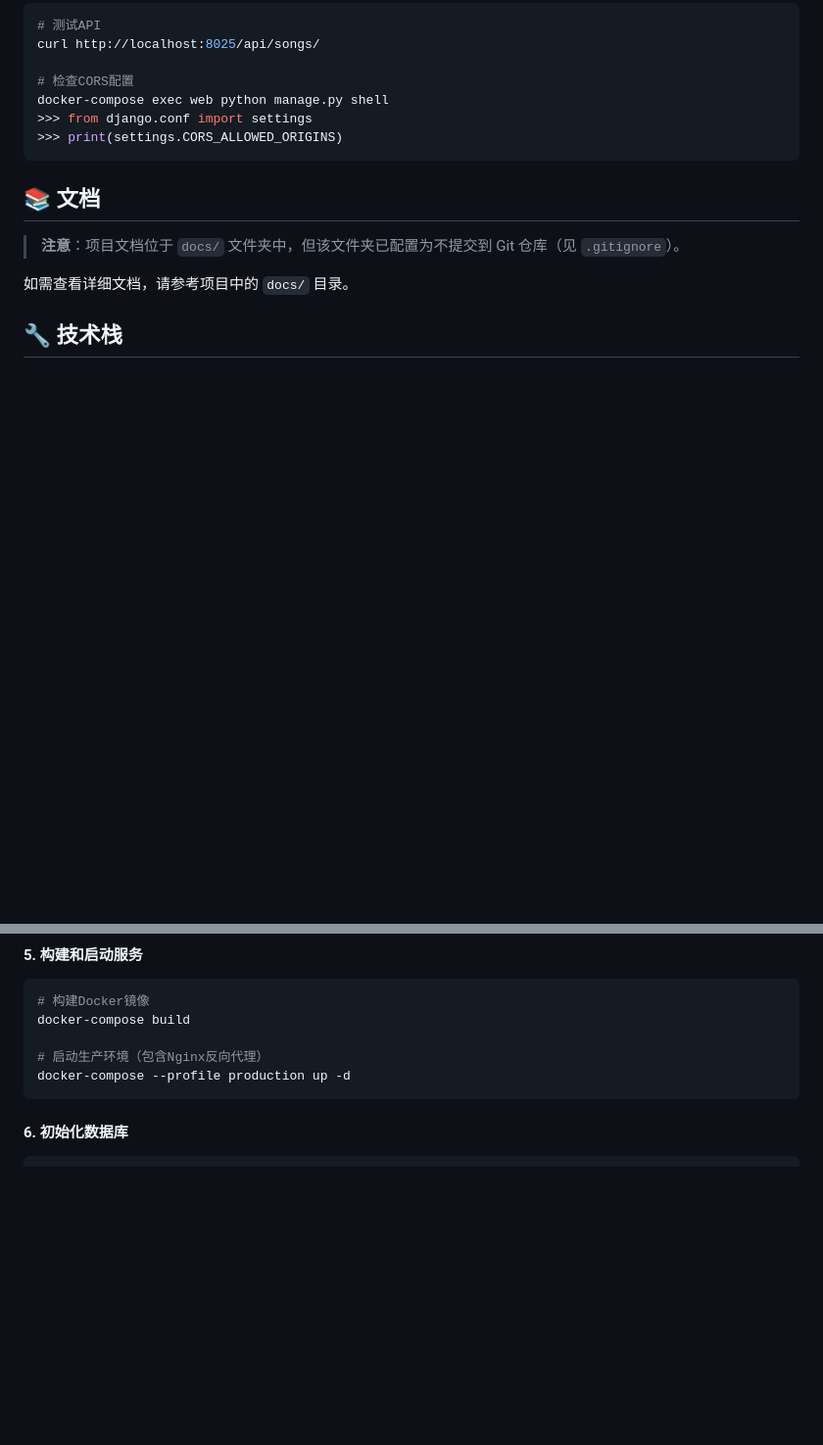
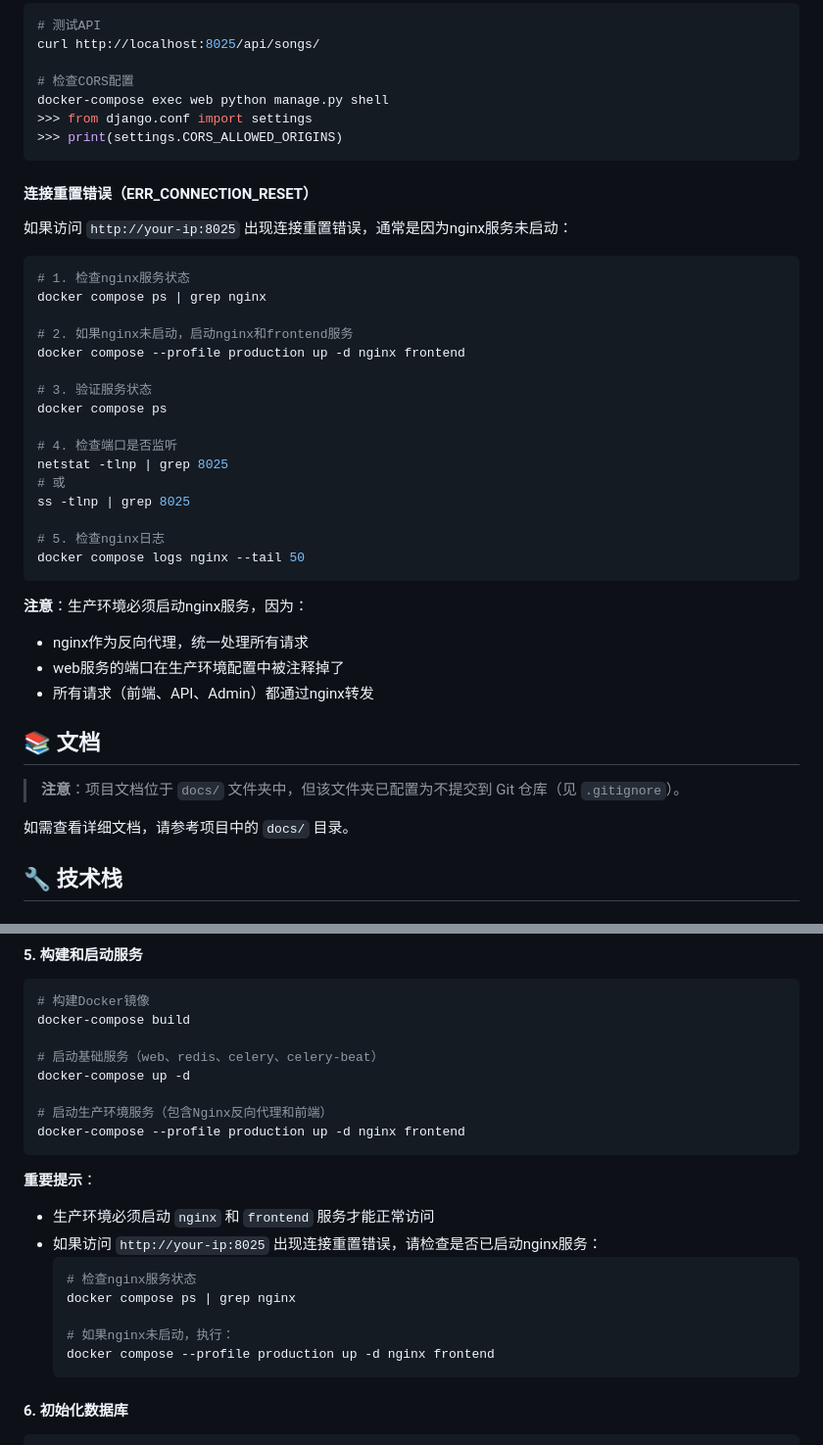
Before and after one commit to wotu2038/AigcMusic, a Markdown page: README.md, 2 parts joined by grey strips. Shown at 98% size. Drawn GitHub-style; blank space fills up the shorter version.

Commit message:
docs: 更新README，添加nginx服务启动说明和连接重置错误排查

````diff
--- a/README.md
+++ b/README.md
@@ -207,6 +207,34 @@ docker-compose exec web python manage.py shell
 >>> print(settings.CORS_ALLOWED_ORIGINS)
 ```
 
+#### 连接重置错误（ERR_CONNECTION_RESET）
+
+如果访问 `http://your-ip:8025` 出现连接重置错误，通常是因为nginx服务未启动：
+
+```bash
+# 1. 检查nginx服务状态
+docker compose ps | grep nginx
+
+# 2. 如果nginx未启动，启动nginx和frontend服务
+docker compose --profile production up -d nginx frontend
+
+# 3. 验证服务状态
+docker compose ps
+
+# 4. 检查端口是否监听
+netstat -tlnp | grep 8025
+# 或
+ss -tlnp | grep 8025
+
+# 5. 检查nginx日志
+docker compose logs nginx --tail 50
+```
+
+**注意**：生产环境必须启动nginx服务，因为：
+- nginx作为反向代理，统一处理所有请求
+- web服务的端口在生产环境配置中被注释掉了
+- 所有请求（前端、API、Admin）都通过nginx转发
+
 ## 📚 文档
 
 > **注意**：项目文档位于 `docs/` 文件夹中，但该文件夹已配置为不提交到 Git 仓库（见 `.gitignore`）。
@@ -381,9 +409,23 @@ VITE_API_URL=http://your-production-ip:8025/api
 # 构建Docker镜像
 docker-compose build
 
-# 启动生产环境（包含Nginx反向代理）
-docker-compose --profile production up -d
+# 启动基础服务（web、redis、celery、celery-beat）
+docker-compose up -d
+
+# 启动生产环境服务（包含Nginx反向代理和前端）
+docker-compose --profile production up -d nginx frontend
 ```
+
+**重要提示**：
+- 生产环境必须启动 `nginx` 和 `frontend` 服务才能正常访问
+- 如果访问 `http://your-ip:8025` 出现连接重置错误，请检查是否已启动nginx服务：
+  ```bash
+  # 检查nginx服务状态
+  docker compose ps | grep nginx
+
+  # 如果nginx未启动，执行：
+  docker compose --profile production up -d nginx frontend
+  ```
 
 #### 6. 初始化数据库
 
````
Also changed, not shown: other parts of README.md (+9 -5 lines).
